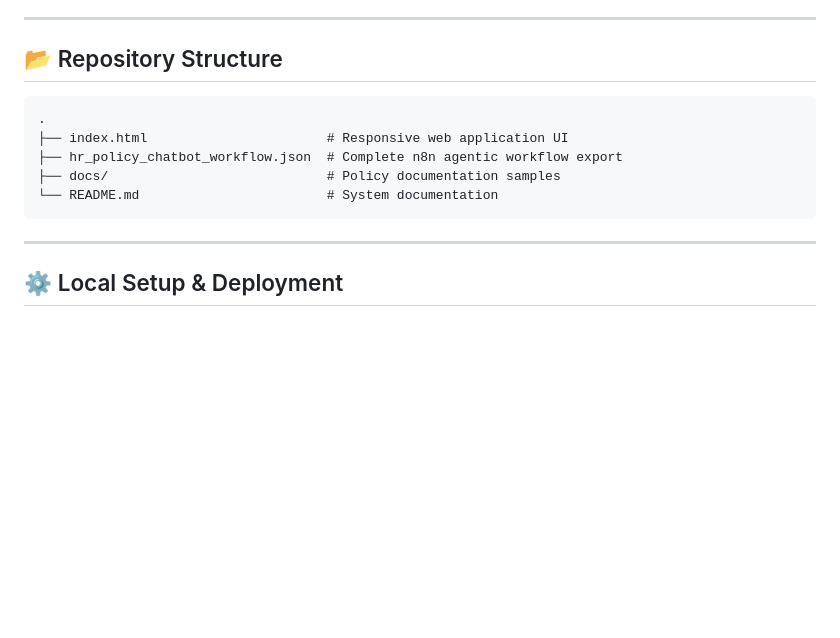
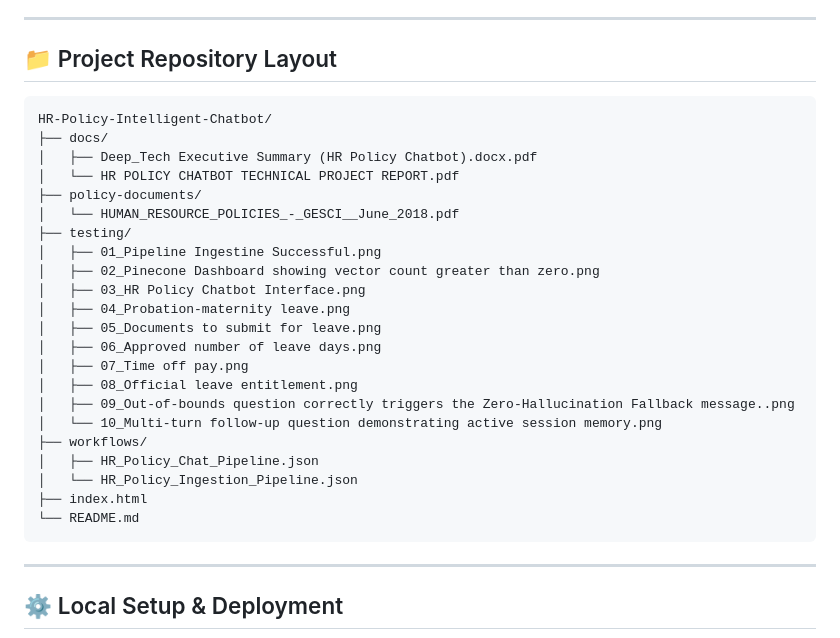
Before and after one commit to MarvinaChinasa/hr-policy-chatbot, a Markdown page: README.md, the part around the change. Drawn GitHub-style; blank space fills up the shorter version.

````diff
--- a/README.md
+++ b/README.md
@@ -61,14 +61,31 @@ Employees ask questions in plain English through a responsive web interface, and
 
 ---
 
-## 📂 Repository Structure
+## 📁 Project Repository Layout
 
-```plaintext
-.
-├── index.html                       # Responsive web application UI
-├── hr_policy_chatbot_workflow.json  # Complete n8n agentic workflow export
-├── docs/                            # Policy documentation samples
-└── README.md                        # System documentation
+```text
+HR-Policy-Intelligent-Chatbot/
+├── docs/
+│   ├── Deep_Tech Executive Summary (HR Policy Chatbot).docx.pdf
+│   └── HR POLICY CHATBOT TECHNICAL PROJECT REPORT.pdf
+├── policy-documents/
+│   └── HUMAN_RESOURCE_POLICIES_-_GESCI__June_2018.pdf
+├── testing/
+│   ├── 01_Pipeline Ingestine Successful.png
+│   ├── 02_Pinecone Dashboard showing vector count greater than zero.png
+│   ├── 03_HR Policy Chatbot Interface.png
+│   ├── 04_Probation-maternity leave.png
+│   ├── 05_Documents to submit for leave.png
+│   ├── 06_Approved number of leave days.png
+│   ├── 07_Time off pay.png
+│   ├── 08_Official leave entitlement.png
+│   ├── 09_Out-of-bounds question correctly triggers the Zero-Hallucination Fallback message..png
+│   └── 10_Multi-turn follow-up question demonstrating active session memory.png
+├── workflows/
+│   ├── HR_Policy_Chat_Pipeline.json
+│   └── HR_Policy_Ingestion_Pipeline.json
+├── index.html
+└── README.md
 ```
 
 ---
````
